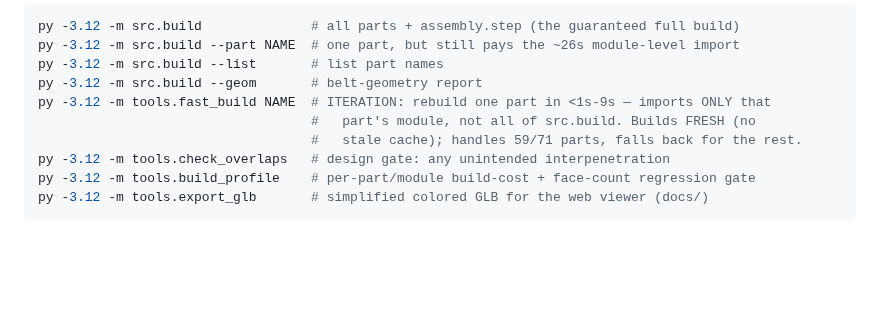
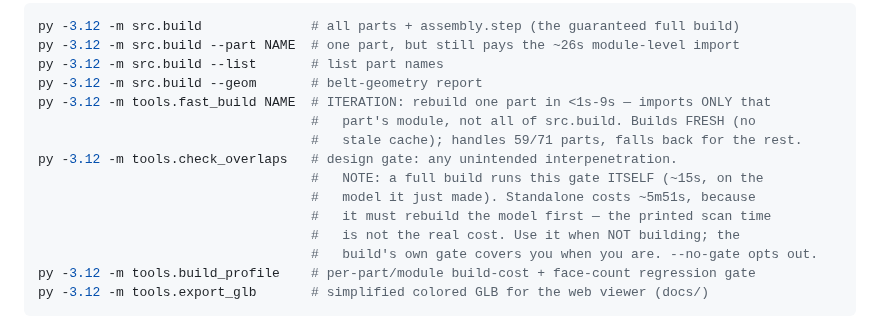
Before and after one commit to gustebeast/public-steel-guitar, a Markdown page: README.md, the part around the change. Rendered like a GitHub page; blank space fills up the shorter version.

Commit message:
README: note the build gates itself (standalone check_overlaps rebuilds the model)
The fast-iteration docs branner just added point at `tools.check_overlaps`
without saying that a full build already runs it. That would send agents down
the ~5m51s path for a check the build does in ~15s on components it already has.

````diff
--- a/README.md
+++ b/README.md
@@ -164,7 +164,12 @@ py -3.12 -m src.build --geom       # belt-geometry report
 py -3.12 -m tools.fast_build NAME  # ITERATION: rebuild one part in <1s-9s — imports ONLY that
                                    #   part's module, not all of src.build. Builds FRESH (no
                                    #   stale cache); handles 59/71 parts, falls back for the rest.
-py -3.12 -m tools.check_overlaps   # design gate: any unintended interpenetration
+py -3.12 -m tools.check_overlaps   # design gate: any unintended interpenetration.
+                                   #   NOTE: a full build runs this gate ITSELF (~15s, on the
+                                   #   model it just made). Standalone costs ~5m51s, because
+                                   #   it must rebuild the model first — the printed scan time
+                                   #   is not the real cost. Use it when NOT building; the
+                                   #   build's own gate covers you when you are. --no-gate opts out.
 py -3.12 -m tools.build_profile    # per-part/module build-cost + face-count regression gate
 py -3.12 -m tools.export_glb       # simplified colored GLB for the web viewer (docs/)
 ```
````
